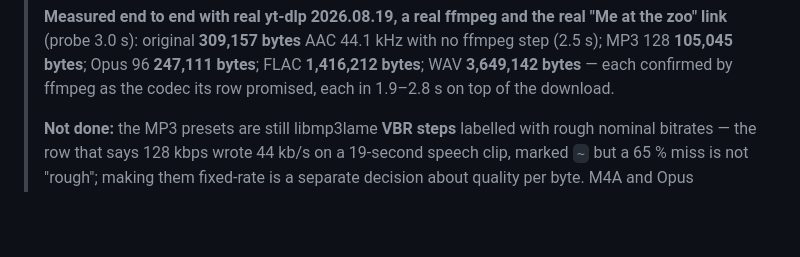
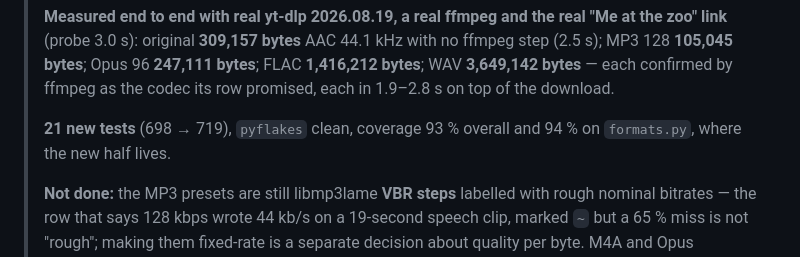
Before and after one commit to 0xzntb/video-downloader, a Markdown page: SUGGESTIONS.md, the part around the change. GitHub-like rendering; blank space fills up the shorter version.

Commit message:
Record the test count with the audio options it came with.
Every other finished item in the list carries the evidence that proved it; this
one was missing its tests-and-coverage line.

🤖 Generated with Codebuff
Co-Authored-By: Codebuff <noreply@codebuff.com>

```diff
--- a/SUGGESTIONS.md
+++ b/SUGGESTIONS.md
@@ -1242,6 +1242,9 @@ throws quality away for no reason.
 > bytes**; FLAC **1,416,212 bytes**; WAV **3,649,142 bytes** — each confirmed by
 > ffmpeg as the codec its row promised, each in 1.9–2.8 s on top of the
 > download.
+>
+> **21 new tests** (698 → 719), `pyflakes` clean, coverage 93 % overall and
+> 94 % on `formats.py`, where the new half lives.
 >
 > **Not done:** the MP3 presets are still libmp3lame **VBR steps** labelled with
 > rough nominal bitrates — the row that says 128 kbps wrote 44 kb/s on a
```
